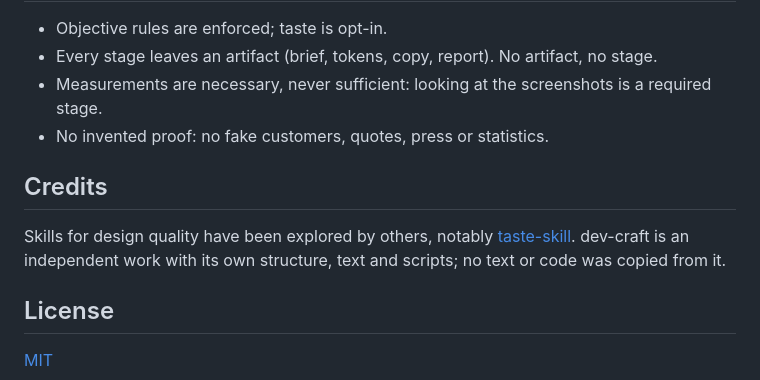
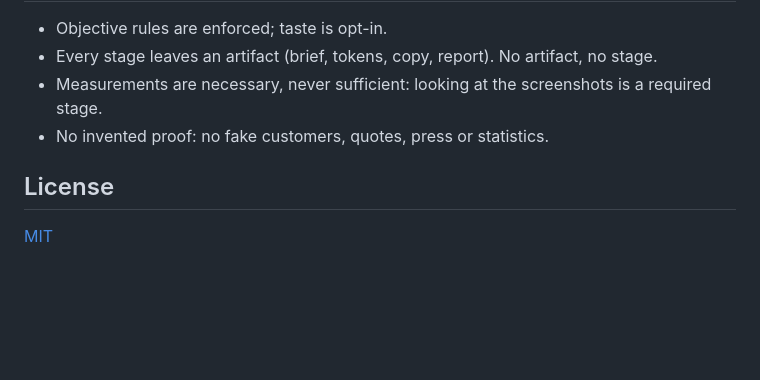
Before and after one commit to Siyana158/dev-craft, a Markdown page: README.md, the part around the change. Rendered like a GitHub page; blank space fills up the shorter version.

Commit message:
Remove unrelated credits section

```diff
--- a/README.md
+++ b/README.md
@@ -139,10 +139,6 @@ If dev-craft is useful to you, [star the repository](https://github.com/Siyana15
 - Measurements are necessary, never sufficient: looking at the screenshots is a required stage.
 - No invented proof: no fake customers, quotes, press or statistics.
 
-## Credits
-
-Skills for design quality have been explored by others, notably [taste-skill](https://github.com/Leonxlnx/taste-skill). dev-craft is an independent work with its own structure, text and scripts; no text or code was copied from it.
-
 ## License
 
 [MIT](LICENSE)
```
